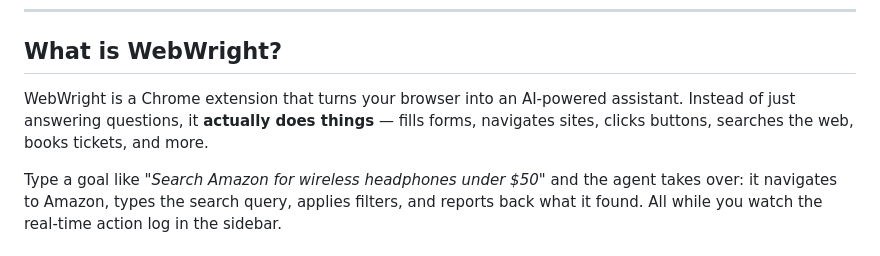
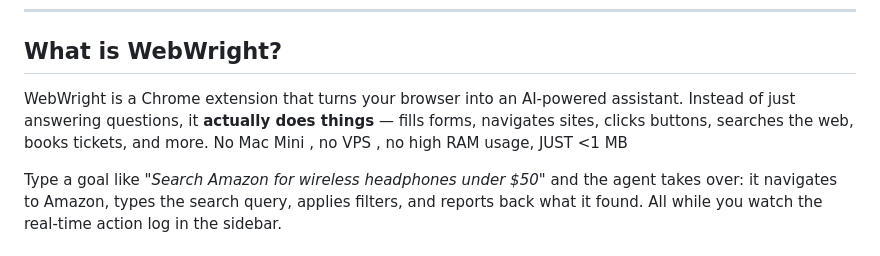
Before and after one commit to profoncode-debug/WebWright, a Markdown page: README.md, the part around the change. Drawn GitHub-style.

Commit message:
Update README.md
Fixed Readme

```diff
--- a/README.md
+++ b/README.md
@@ -16,7 +16,7 @@ An autonomous AI agent that lives in your browser sidebar — it sees web pages,
 
 ## What is WebWright?
 
-WebWright is a Chrome extension that turns your browser into an AI-powered assistant. Instead of just answering questions, it **actually does things** — fills forms, navigates sites, clicks buttons, searches the web, books tickets, and more.
+WebWright is a Chrome extension that turns your browser into an AI-powered assistant. Instead of just answering questions, it **actually does things** — fills forms, navigates sites, clicks buttons, searches the web, books tickets, and more. No Mac Mini , no VPS , no high RAM usage, JUST <1 MB
 
 Type a goal like *"Search Amazon for wireless headphones under $50"* and the agent takes over: it navigates to Amazon, types the search query, applies filters, and reports back what it found. All while you watch the real-time action log in the sidebar.
 
```
